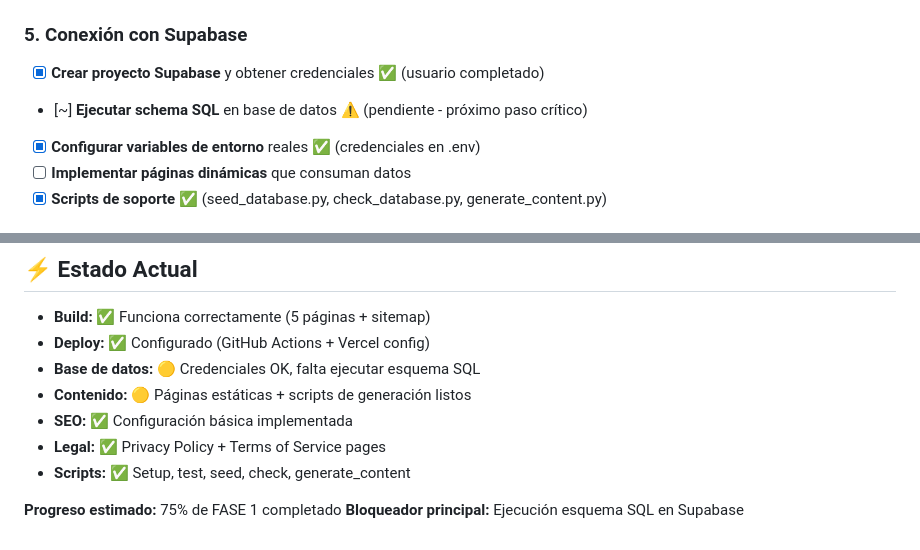
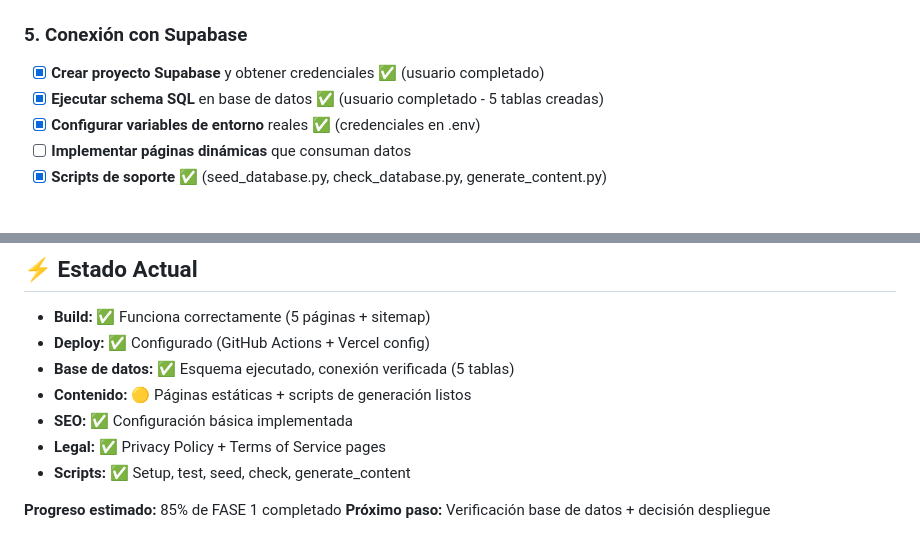
Before and after one commit to velcroxlabs/adsense-automation, a Markdown page: fase1-progreso.md, 2 parts joined by grey strips. Rendered like a GitHub page.

```diff
--- a/fase1-progreso.md
+++ b/fase1-progreso.md
@@ -31,7 +31,7 @@
 
 ### 5. Conexión con Supabase
 - [x] **Crear proyecto Supabase** y obtener credenciales ✅ (usuario completado)
-- [~] **Ejecutar schema SQL** en base de datos ⚠️ (pendiente - próximo paso crítico)
+- [x] **Ejecutar schema SQL** en base de datos ✅ (usuario completado - 5 tablas creadas)
 - [x] **Configurar variables de entorno** reales ✅ (credenciales en .env)
 - [ ] **Implementar páginas dinámicas** que consuman datos
 - [x] **Scripts de soporte** ✅ (seed_database.py, check_database.py, generate_content.py)
@@ -90,11 +90,11 @@ website/
 ## ⚡ Estado Actual
 - **Build:** ✅ Funciona correctamente (5 páginas + sitemap)
 - **Deploy:** ✅ Configurado (GitHub Actions + Vercel config)
-- **Base de datos:** 🟡 Credenciales OK, falta ejecutar esquema SQL
+- **Base de datos:** ✅ Esquema ejecutado, conexión verificada (5 tablas)
 - **Contenido:** 🟡 Páginas estáticas + scripts de generación listos
 - **SEO:** ✅ Configuración básica implementada
 - **Legal:** ✅ Privacy Policy + Terms of Service pages
 - **Scripts:** ✅ Setup, test, seed, check, generate_content
 
-**Progreso estimado:** 75% de FASE 1 completado
-**Bloqueador principal:** Ejecución esquema SQL en Supabase
+**Progreso estimado:** 85% de FASE 1 completado
+**Próximo paso:** Verificación base de datos + decisión despliegue
```
Also changed, not shown: NEXT_STEPS.md (+35 -34 lines), plan.md (+16 -12 lines).
